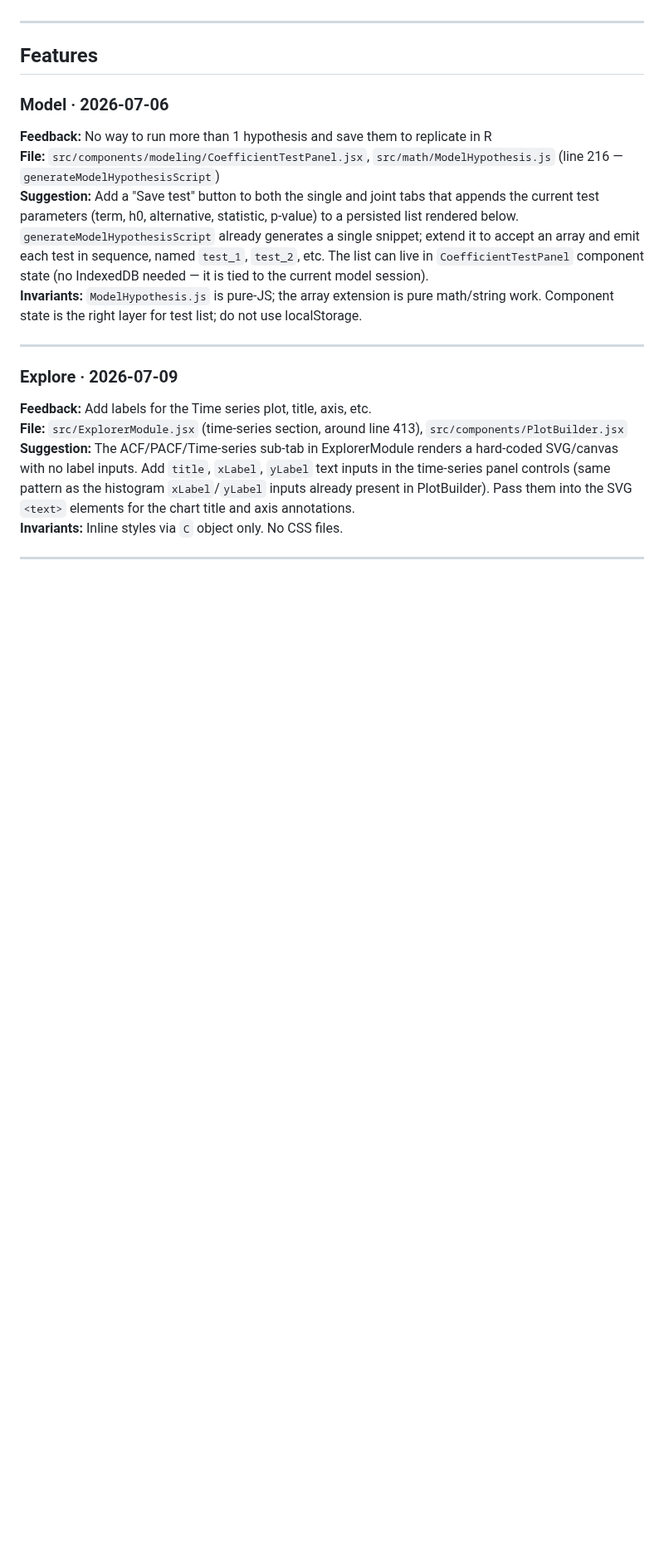
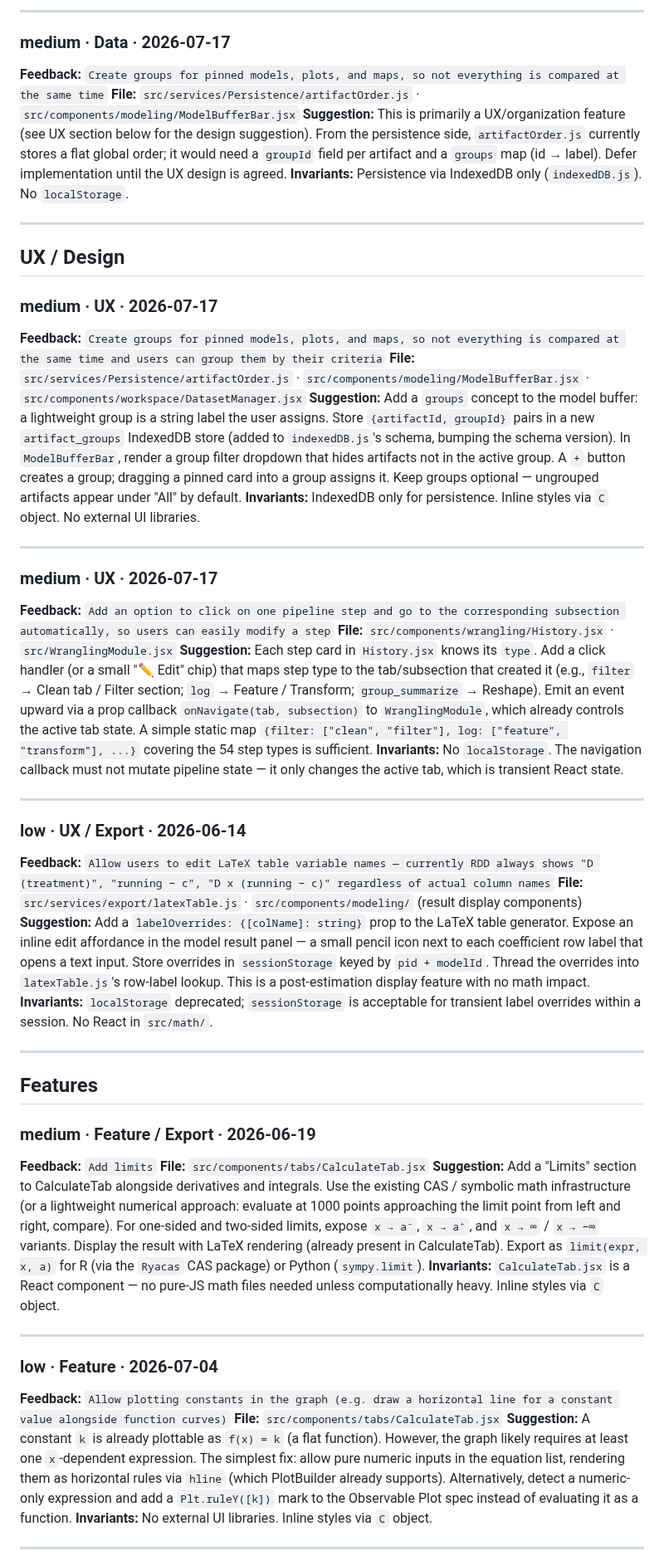
Before and after one commit to 1francom/econsolver, a Markdown page: FeedbackAnalysisReport.md, the part around one of its changes. Shown at 83% size. GitHub-like rendering; blank space fills up the shorter version.

```diff
--- a/FeedbackAnalysisReport.md
+++ b/FeedbackAnalysisReport.md
@@ -97,21 +117,54 @@
+---
+
+### medium · Data · 2026-07-17
+**Feedback:** `Create groups for pinned models, plots, and maps, so not everything is compared at the same time`
+**File:** `src/services/Persistence/artifactOrder.js` · `src/components/modeling/ModelBufferBar.jsx`
+**Suggestion:** This is primarily a UX/organization feature (see UX section below for the design suggestion). From the persistence side, `artifactOrder.js` currently stores a flat global order; it would need a `groupId` field per artifact and a `groups` map (id → label). Defer implementation until the UX design is agreed.
+**Invariants:** Persistence via IndexedDB only (`indexedDB.js`). No `localStorage`.
+
+---
+
+## UX / Design
+
+### medium · UX · 2026-07-17
+**Feedback:** `Create groups for pinned models, plots, and maps, so not everything is compared at the same time and users can group them by their criteria`
+**File:** `src/services/Persistence/artifactOrder.js` · `src/components/modeling/ModelBufferBar.jsx` · `src/components/workspace/DatasetManager.jsx`
+**Suggestion:** Add a `groups` concept to the model buffer: a lightweight group is a string label the user assigns. Store `{artifactId, groupId}` pairs in a new `artifact_groups` IndexedDB store (added to `indexedDB.js`'s schema, bumping the schema version). In `ModelBufferBar`, render a group filter dropdown that hides artifacts not in the active group. A `+` button creates a group; dragging a pinned card into a group assigns it. Keep groups optional — ungrouped artifacts appear under "All" by default.
+**Invariants:** IndexedDB only for persistence. Inline styles via `C` object. No external UI libraries.
+
+---
+
+### medium · UX · 2026-07-17
+**Feedback:** `Add an option to click on one pipeline step and go to the corresponding subsection automatically, so users can easily modify a step`
+**File:** `src/components/wrangling/History.jsx` · `src/WranglingModule.jsx`
+**Suggestion:** Each step card in `History.jsx` knows its `type`. Add a click handler (or a small "✏ Edit" chip) that maps step type to the tab/subsection that created it (e.g., `filter` → Clean tab / Filter section; `log` → Feature / Transform; `group_summarize` → Reshape). Emit an event upward via a prop callback `onNavigate(tab, subsection)` to `WranglingModule`, which already controls the active tab state. A simple static map `{filter: ["clean", "filter"], log: ["feature", "transform"], ...}` covering the 54 step types is sufficient.
+**Invariants:** No `localStorage`. The navigation callback must not mutate pipeline state — it only changes the active tab, which is transient React state.
+
+---
+
+### low · UX / Export · 2026-06-14
+**Feedback:** `Allow users to edit LaTeX table variable names — currently RDD always shows "D (treatment)", "running − c", "D x (running − c)" regardless of actual column names`
+**File:** `src/services/export/latexTable.js` · `src/components/modeling/` (result display components)
+**Suggestion:** Add a `labelOverrides: {[colName]: string}` prop to the LaTeX table generator. Expose an inline edit affordance in the model result panel — a small pencil icon next to each coefficient row label that opens a text input. Store overrides in `sessionStorage` keyed by `pid + modelId`. Thread the overrides into `latexTable.js`'s row-label lookup. This is a post-estimation display feature with no math impact.
+**Invariants:** `localStorage` deprecated; `sessionStorage` is acceptable for transient label overrides within a session. No React in `src/math/`.
 
 ---
 
 ## Features
 
-### Model · 2026-07-06
-**Feedback:** No way to run more than 1 hypothesis and save them to replicate in R
-**File:** `src/components/modeling/CoefficientTestPanel.jsx`, `src/math/ModelHypothesis.js` (line 216 — `generateModelHypothesisScript`)
-**Suggestion:** Add a "Save test" button to both the single and joint tabs that appends the current test parameters (term, h0, alternative, statistic, p-value) to a persisted list rendered below. `generateModelHypothesisScript` already generates a single snippet; extend it to accept an array and emit each test in sequence, named `test_1`, `test_2`, etc. The list can live in `CoefficientTestPanel` component state (no IndexedDB needed — it is tied to the current model session).
-**Invariants:** `ModelHypothesis.js` is pure-JS; the array extension is pure math/string work. Component state is the right layer for test list; do not use localStorage.
+### medium · Feature / Export · 2026-06-19
+**Feedback:** `Add limits`
+**File:** `src/components/tabs/CalculateTab.jsx`
+**Suggestion:** Add a "Limits" section to CalculateTab alongside derivatives and integrals. Use the existing CAS / symbolic math infrastructure (or a lightweight numerical approach: evaluate at 1000 points approaching the limit point from left and right, compare). For one-sided and two-sided limits, expose `x → a⁻`, `x → a⁺`, and `x → ∞` / `x → −∞` variants. Display the result with LaTeX rendering (already present in CalculateTab). Export as `limit(expr, x, a)` for R (via the `Ryacas` CAS package) or Python (`sympy.limit`).
+**Invariants:** `CalculateTab.jsx` is a React component — no pure-JS math files needed unless computationally heavy. Inline styles via `C` object.
 
 ---
 
-### Explore · 2026-07-09
-**Feedback:** Add labels for the Time series plot, title, axis, etc.
-**File:** `src/ExplorerModule.jsx` (time-series section, around line 413), `src/components/PlotBuilder.jsx`
-**Suggestion:** The ACF/PACF/Time-series sub-tab in ExplorerModule renders a hard-coded SVG/canvas with no label inputs. Add `title`, `xLabel`, `yLabel` text inputs in the time-series panel controls (same pattern as the histogram `xLabel`/`yLabel` inputs already present in PlotBuilder). Pass them into the SVG `<text>` elements for the chart title and axis annotations.
-**Invariants:** Inline styles via `C` object only. No CSS files.
+### low · Feature · 2026-07-04
+**Feedback:** `Allow plotting constants in the graph (e.g. draw a horizontal line for a constant value alongside function curves)`
+**File:** `src/components/tabs/CalculateTab.jsx`
+**Suggestion:** A constant `k` is already plottable as `f(x) = k` (a flat function). However, the graph likely requires at least one `x`-dependent expression. The simplest fix: allow pure numeric inputs in the equation list, rendering them as horizontal rules via `hline` (which PlotBuilder already supports). Alternatively, detect a numeric-only expression and add a `Plt.ruleY([k])` mark to the Observable Plot spec instead of evaluating it as a function.
+**Invariants:** No external UI libraries. Inline styles via `C` object.
 
 ---
 
```
Also changed, not shown: other parts of FeedbackAnalysisReport.md (+163 -182 lines).
